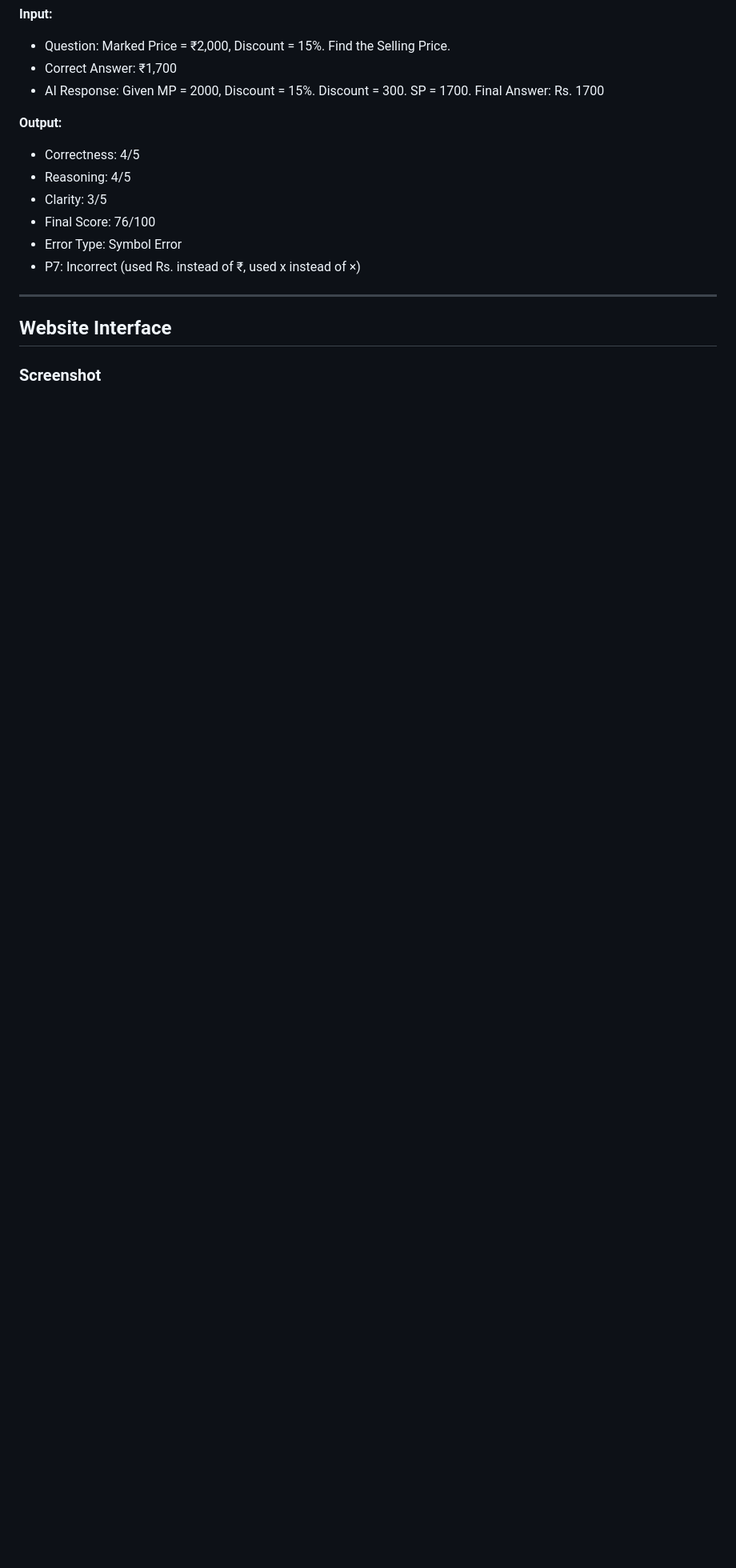
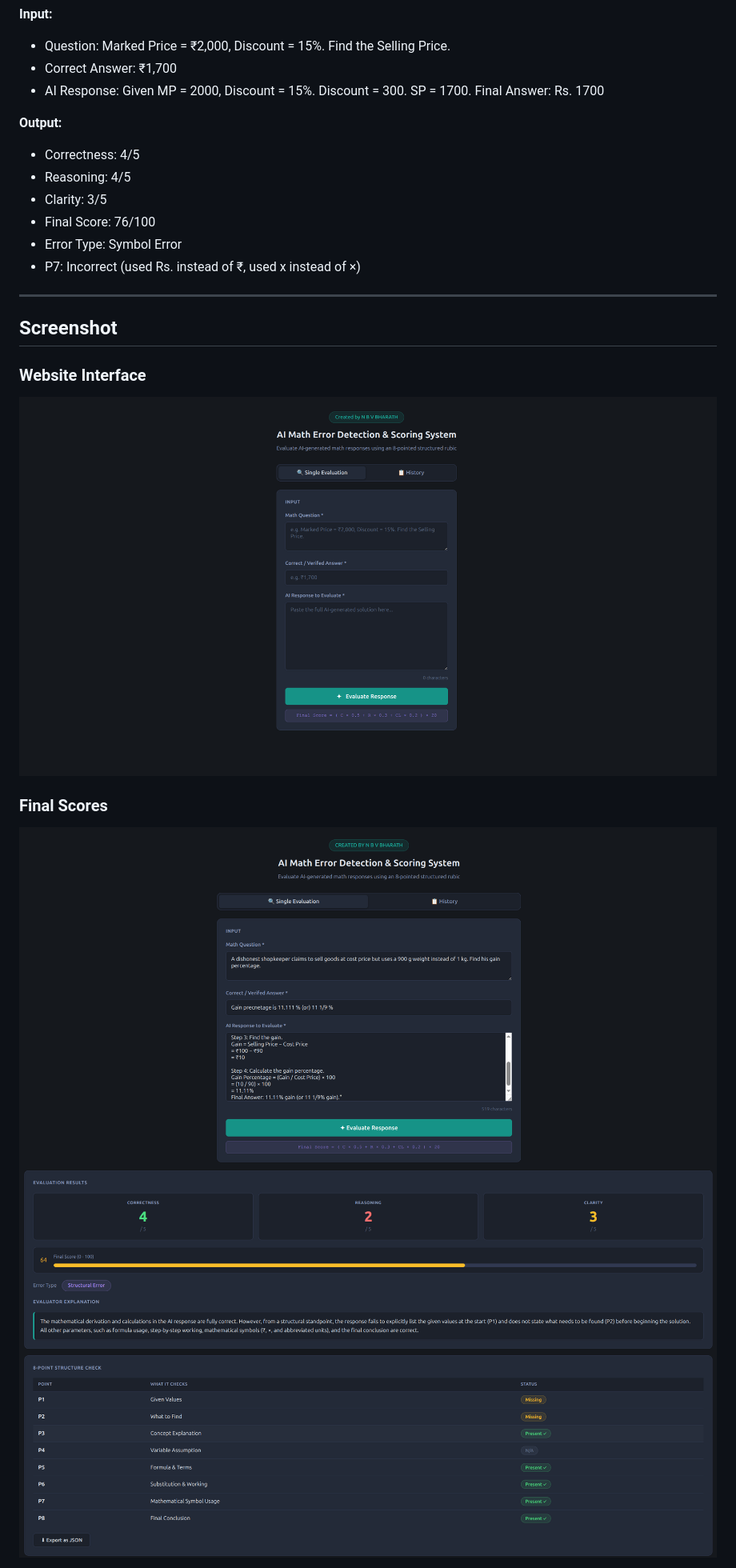
Before and after one commit to nbvbharath-1729/ai-math-error-detection-scoring, a Markdown page: README.md, the part around one of its changes. Shown at 80% size. GitHub-like rendering; blank space fills up the shorter version.

```diff
--- a/README.md
+++ b/README.md
@@ -133,7 +133,11 @@ Open `index.html` in your browser. The tool is ready to use.
 
 ---
 
-## Website Interface
+## Screenshot
+### Website Interface
+![Website interface](website_ui.png)
 
-### Screenshot
+### Final Scores
+![Final score1](evaluation1.png)
+![Final score2](evaluation2.png)
 
```
Also changed, not shown: other parts of README.md (+2 -1 lines).
